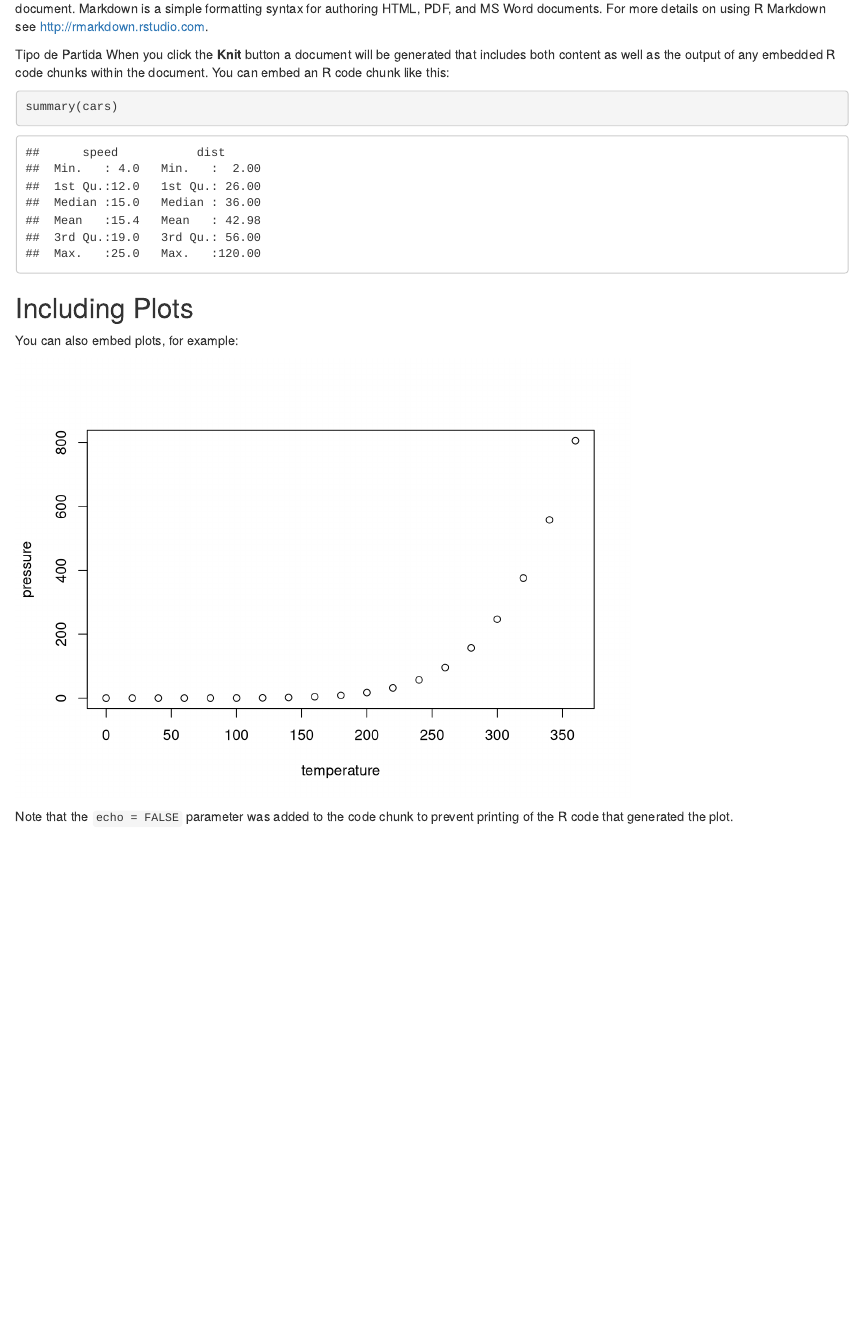
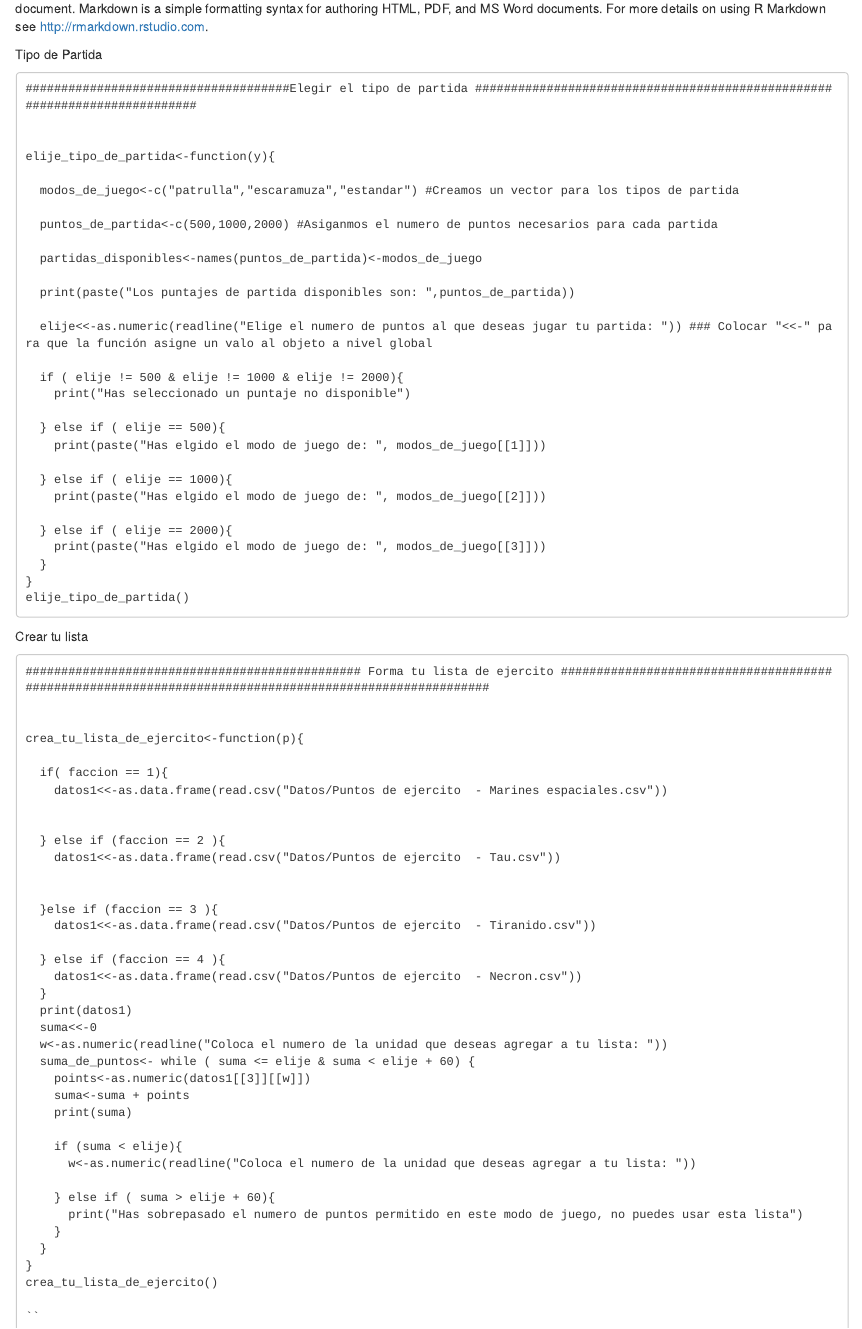
Before and after one commit to AbrahamRodea/Proyecto, an R Markdown document (Scripts/rmkdwn_prueba.Rmd): the page in a window 1100 px wide, from 850 px down. Rendered offline with R 4.5, knitr and Pandoc, with nearby package versions.

Commit message:
funciones
Funciones pt1

````diff
--- a/Scripts/rmkdwn_prueba.Rmd
+++ b/Scripts/rmkdwn_prueba.Rmd
@@ -47,9 +47,82 @@ ejercito<-function(x){
 ejercito()
 ```
 
+
 document. Markdown is a simple formatting syntax for authoring HTML, PDF, and MS Word documents. For more details on using R Markdown see <http://rmarkdown.rstudio.com>.
 
 Tipo de Partida
+```
+#####################################Elegir el tipo de partida ##########################################################################
+
+
+elije_tipo_de_partida<-function(y){
+
+  modos_de_juego<-c("patrulla","escaramuza","estandar") #Creamos un vector para los tipos de partida
+
+  puntos_de_partida<-c(500,1000,2000) #Asiganmos el numero de puntos necesarios para cada partida
+
+  partidas_disponibles<-names(puntos_de_partida)<-modos_de_juego
+
+  print(paste("Los puntajes de partida disponibles son: ",puntos_de_partida))
+
+  elije<<-as.numeric(readline("Elige el numero de puntos al que deseas jugar tu partida: ")) ### Colocar "<<-" para que la función asigne un valo al objeto a nivel global
+
+  if ( elije != 500 & elije != 1000 & elije != 2000){
+    print("Has seleccionado un puntaje no disponible")
+
+  } else if ( elije == 500){
+    print(paste("Has elgido el modo de juego de: ", modos_de_juego[[1]]))
+
+  } else if ( elije == 1000){
+    print(paste("Has elgido el modo de juego de: ", modos_de_juego[[2]]))
+
+  } else if ( elije == 2000){
+    print(paste("Has elgido el modo de juego de: ", modos_de_juego[[3]]))
+  }
+}
+elije_tipo_de_partida()
+
+```
+Crear tu lista
+```
+############################################### Forma tu lista de ejercito #######################################################################################################
+
+
+crea_tu_lista_de_ejercito<-function(p){
+
+  if( faccion == 1){
+    datos1<<-as.data.frame(read.csv("Datos/Puntos de ejercito  - Marines espaciales.csv"))
+
+
+  } else if (faccion == 2 ){
+    datos1<<-as.data.frame(read.csv("Datos/Puntos de ejercito  - Tau.csv"))
+
+
+  }else if (faccion == 3 ){
+    datos1<<-as.data.frame(read.csv("Datos/Puntos de ejercito  - Tiranido.csv"))
+
+  } else if (faccion == 4 ){
+    datos1<<-as.data.frame(read.csv("Datos/Puntos de ejercito  - Necron.csv"))
+  }
+  print(datos1)
+  suma<<-0
+  w<-as.numeric(readline("Coloca el numero de la unidad que deseas agregar a tu lista: "))
+  suma_de_puntos<- while ( suma <= elije & suma < elije + 60) {
+    points<-as.numeric(datos1[[3]][[w]])
+    suma<-suma + points
+    print(suma)
+
+    if (suma < elije){
+      w<-as.numeric(readline("Coloca el numero de la unidad que deseas agregar a tu lista: "))
+
+    } else if ( suma > elije + 60){
+      print("Has sobrepasado el numero de puntos permitido en este modo de juego, no puedes usar esta lista")
+    }
+  }
+}
+crea_tu_lista_de_ejercito()
+
+``
 When you click the **Knit** button a document will be generated that includes both content as well as the output of any embedded R code chunks within the document. You can embed an R code chunk like this:
 
 ```{r cars}
````
Also changed, not shown: Scripts/rmkdwn_prueba.html (added).
